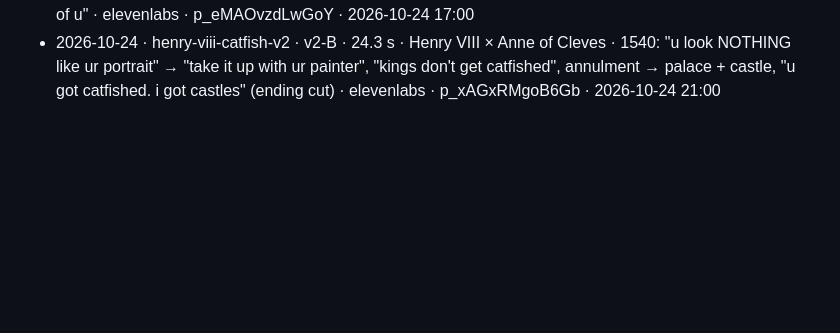
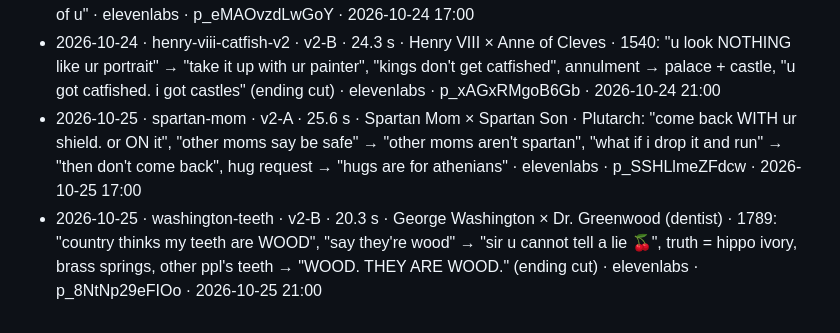
Before and after one commit to FurkiFor/testvv, a Markdown page: pipeline/episodes/LOG.md, the part around the change. GitHub-like rendering; blank space fills up the shorter version.

Commit message:
groupchat: log 2026-10-25 episodes
Co-Authored-By: Claude Opus 5.5 <noreply@anthropic.com>
Claude-Session: https://claude.ai/code/session_01EqeKKkZEbyvpF6u8Wd6coR

```diff
--- a/pipeline/episodes/LOG.md
+++ b/pipeline/episodes/LOG.md
@@ -34,3 +34,5 @@ One line per published episode: date · slug · characters · core joke · Kervl
 - 2026-10-24 · (rescheduled) xerxes-vs-leonidas → p_IaONNBDcv75C · 2026-10-25 01:00; napoleon-vs-rabbits → p_pnQ9fhgLcLd- · 2026-10-26 01:00 · old posts p_0WYwjgfbOai3 / p_JjS3n6vvJlbF cancelled (token expired)
 - 2026-10-24 · caesar-vs-pirates · v2-A · 28.7 s · Pirate Captain × Julius Caesar · 75 BC: "ransom is 20 talents" → "20?? i'm worth at least 50", "stop reading us ur poems" → "u didn't clap. i'm coming back for all of u" · elevenlabs · p_eMAOvzdLwGoY · 2026-10-24 17:00
 - 2026-10-24 · henry-viii-catfish-v2 · v2-B · 24.3 s · Henry VIII × Anne of Cleves · 1540: "u look NOTHING like ur portrait" → "take it up with ur painter", "kings don't get catfished", annulment → palace + castle, "u got catfished. i got castles" (ending cut) · elevenlabs · p_xAGxRMgoB6Gb · 2026-10-24 21:00
+- 2026-10-25 · spartan-mom · v2-A · 25.6 s · Spartan Mom × Spartan Son · Plutarch: "come back WITH ur shield. or ON it", "other moms say be safe" → "other moms aren't spartan", "what if i drop it and run" → "then don't come back", hug request → "hugs are for athenians" · elevenlabs · p_SSHLlmeZFdcw · 2026-10-25 17:00
+- 2026-10-25 · washington-teeth · v2-B · 20.3 s · George Washington × Dr. Greenwood (dentist) · 1789: "country thinks my teeth are WOOD", "say they're wood" → "sir u cannot tell a lie 🍒", truth = hippo ivory, brass springs, other ppl's teeth → "WOOD. THEY ARE WOOD." (ending cut) · elevenlabs · p_8NtNp29eFIOo · 2026-10-25 21:00
```
